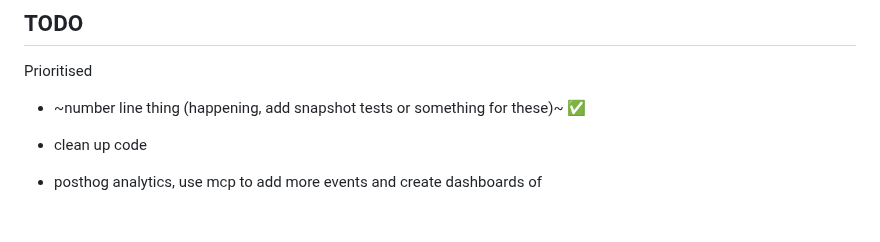
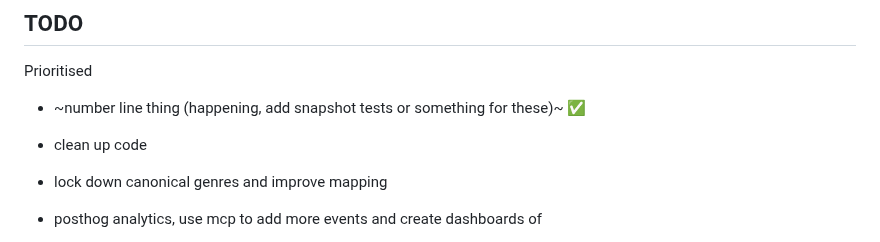
Before and after one commit to vanajmoorthy/bibliotype, a Markdown page: README.md, the part around the change. Rendered like a GitHub page; blank space fills up the shorter version.

```diff
--- a/README.md
+++ b/README.md
@@ -12,6 +12,7 @@ https://github.com/user-attachments/assets/41540178-f67a-4a48-9105-1a687f034c23
 Prioritised
 - ~number line thing (happening, add snapshot tests or something for these)~ ✅
 - clean up code
+- lock down canonical genres and improve mapping
 - posthog analytics, use mcp to add more events and create dashboards of
     - new signups
     - dna generated
```
